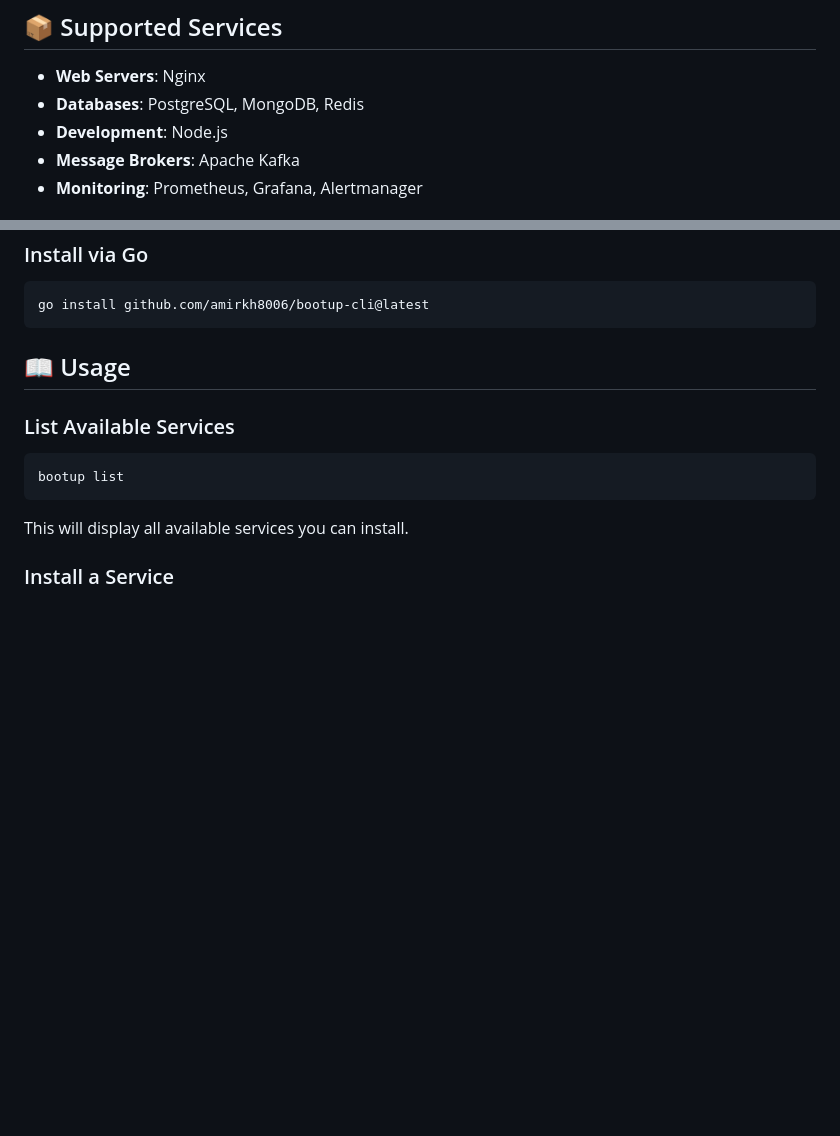
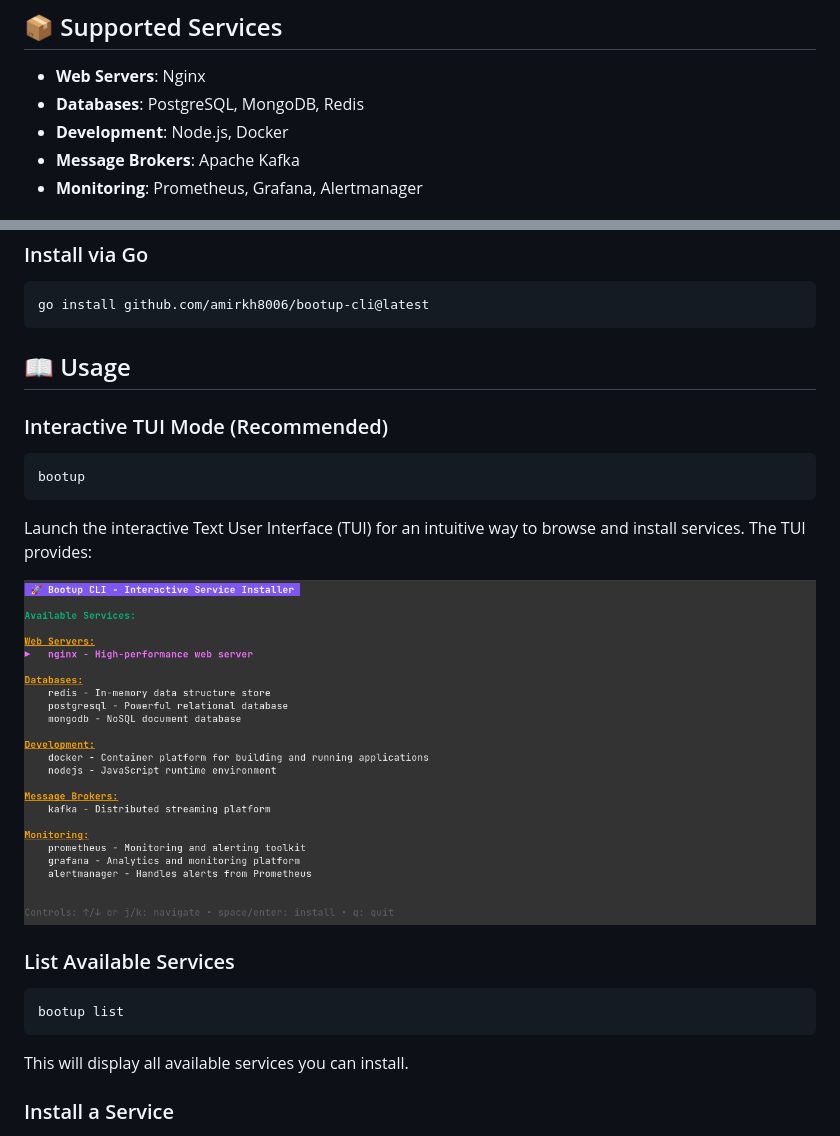
Before and after one commit to amirkh8006/bootup-cli, a Markdown page: README.md, 2 parts joined by grey strips. Drawn GitHub-style; pictures changed too: screenshots/tui-demo.png (added); blank space fills up the shorter version.

Commit message:
Update README.md to include Docker in supported development tools and add TUI usage instructions with demo image

````diff
--- a/README.md
+++ b/README.md
@@ -14,7 +14,7 @@ A powerful command-line tool for quickly installing and configuring common serve
 
 - **Web Servers**: Nginx
 - **Databases**: PostgreSQL, MongoDB, Redis
-- **Development**: Node.js
+- **Development**: Node.js, Docker
 - **Message Brokers**: Apache Kafka
 - **Monitoring**: Prometheus, Grafana, Alertmanager
 
@@ -71,6 +71,15 @@ go install github.com/amirkh8006/bootup-cli@latest
 
 ## 📖 Usage
 
+### Interactive TUI Mode (Recommended)
+```bash
+bootup
+```
+
+Launch the interactive Text User Interface (TUI) for an intuitive way to browse and install services. The TUI provides:
+
+![TUI Demo](screenshots/tui-demo.png)
+
 ### List Available Services
 ```bash
 bootup list
````
Also changed, not shown: 1 other file.
